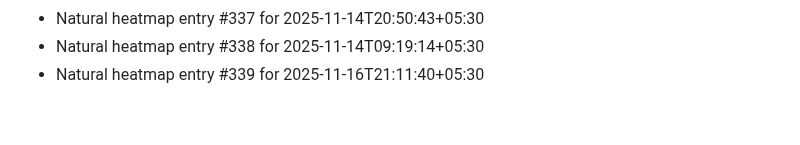
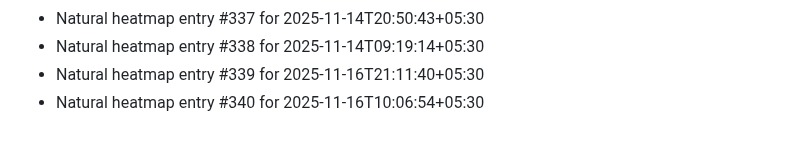
Before and after one commit to abhishekgupta2211/gym-fitness-website, a Markdown page: HEATMAP_NATURAL.md, the part around the change. Drawn GitHub-style.

```diff
--- a/HEATMAP_NATURAL.md
+++ b/HEATMAP_NATURAL.md
@@ -337,3 +337,4 @@
 - Natural heatmap entry #337 for 2025-11-14T20:50:43+05:30
 - Natural heatmap entry #338 for 2025-11-14T09:19:14+05:30
 - Natural heatmap entry #339 for 2025-11-16T21:11:40+05:30
+- Natural heatmap entry #340 for 2025-11-16T10:06:54+05:30
```
